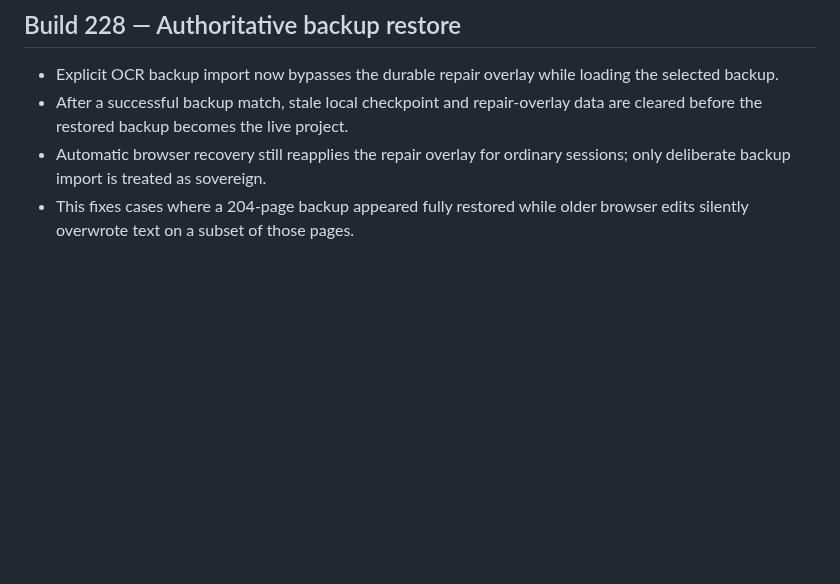
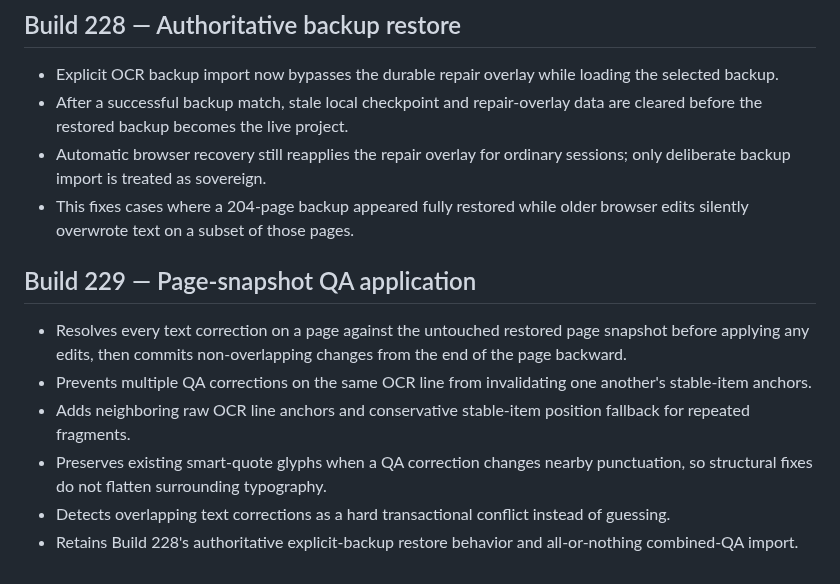
Before and after one commit to jedavid33-design/book-ocr-studio, a Markdown page: README.md, the part around the change. Rendered like a GitHub page; blank space fills up the shorter version.

Commit message:
Document Build 229 QA application

```diff
--- a/README.md
+++ b/README.md
@@ -389,3 +389,12 @@ Surgical follow-up to v2.7.62.
 - After a successful backup match, stale local checkpoint and repair-overlay data are cleared before the restored backup becomes the live project.
 - Automatic browser recovery still reapplies the repair overlay for ordinary sessions; only deliberate backup import is treated as sovereign.
 - This fixes cases where a 204-page backup appeared fully restored while older browser edits silently overwrote text on a subset of those pages.
+
+
+## Build 229 — Page-snapshot QA application
+- Resolves every text correction on a page against the untouched restored page snapshot before applying any edits, then commits non-overlapping changes from the end of the page backward.
+- Prevents multiple QA corrections on the same OCR line from invalidating one another's stable-item anchors.
+- Adds neighboring raw OCR line anchors and conservative stable-item position fallback for repeated fragments.
+- Preserves existing smart-quote glyphs when a QA correction changes nearby punctuation, so structural fixes do not flatten surrounding typography.
+- Detects overlapping text corrections as a hard transactional conflict instead of guessing.
+- Retains Build 228's authoritative explicit-backup restore behavior and all-or-nothing combined-QA import.
```
